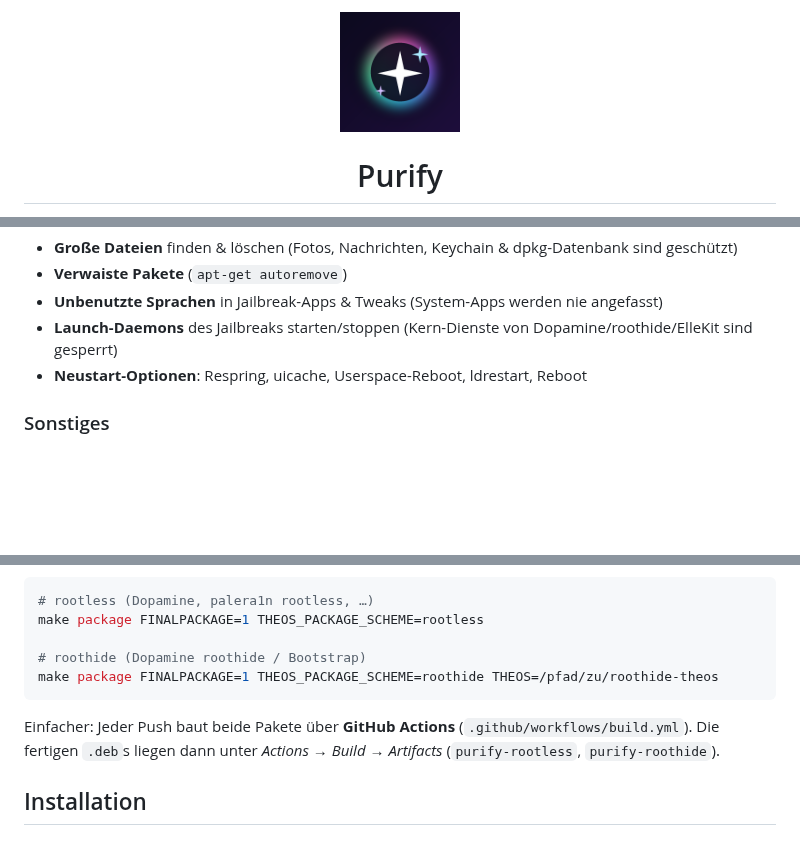
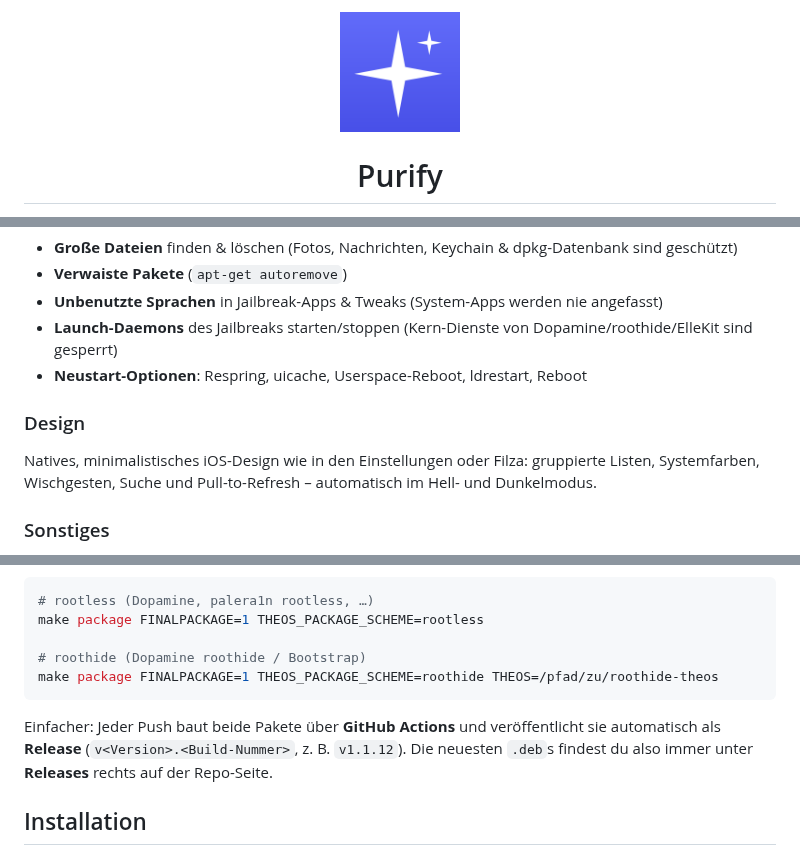
Before and after one commit to xsxs18-dev/Voidy, a Markdown page: README.md, 3 parts joined by grey strips. GitHub-like rendering; pictures changed too: .github/assets/icon.png; blank space fills up the shorter version.

````diff
--- a/README.md
+++ b/README.md
@@ -48,6 +48,10 @@ Eine Regel-Engine, die komplett **auf dem Gerät** läuft (keine Cloud, kein Tra
 - **Launch-Daemons** des Jailbreaks starten/stoppen (Kern-Dienste von Dopamine/roothide/ElleKit sind gesperrt)
 - **Neustart-Optionen**: Respring, uicache, Userspace-Reboot, ldrestart, Reboot
 
+### Design
+Natives, minimalistisches iOS-Design wie in den Einstellungen oder Filza: gruppierte Listen, Systemfarben,
+Wischgesten, Suche und Pull-to-Refresh – automatisch im Hell- und Dunkelmodus.
+
 ### Sonstiges
 - **Automatische Reinigung** per LaunchDaemon (6 h … wöchentlich), Datenschutz-Kategorien sind davon ausgeschlossen
 - **Verlauf & Statistik** (inkl. automatischer Reinigungen)
@@ -80,8 +84,9 @@ make package FINALPACKAGE=1 THEOS_PACKAGE_SCHEME=rootless
 make package FINALPACKAGE=1 THEOS_PACKAGE_SCHEME=roothide THEOS=/pfad/zu/roothide-theos
 ```
 
-Einfacher: Jeder Push baut beide Pakete über **GitHub Actions** (`.github/workflows/build.yml`). Die fertigen `.deb`s liegen dann unter
-*Actions → Build → Artifacts* (`purify-rootless`, `purify-roothide`).
+Einfacher: Jeder Push baut beide Pakete über **GitHub Actions** und veröffentlicht sie automatisch als
+**Release** (`v<Version>.<Build-Nummer>`, z. B. `v1.1.12`). Die neuesten `.deb`s findest du also immer unter
+**Releases** rechts auf der Repo-Seite.
 
 ## Installation
 
````
Also changed, not shown: app/Resources/AppIcon60x60.png, app/Resources/AppIcon60x60@2x.png, app/Resources/AppIcon60x60@3x.png, app/Resources/AppIcon76x76@2x~ipad.png, app/Resources/AppIcon76x76~ipad.png, 11 other files.
